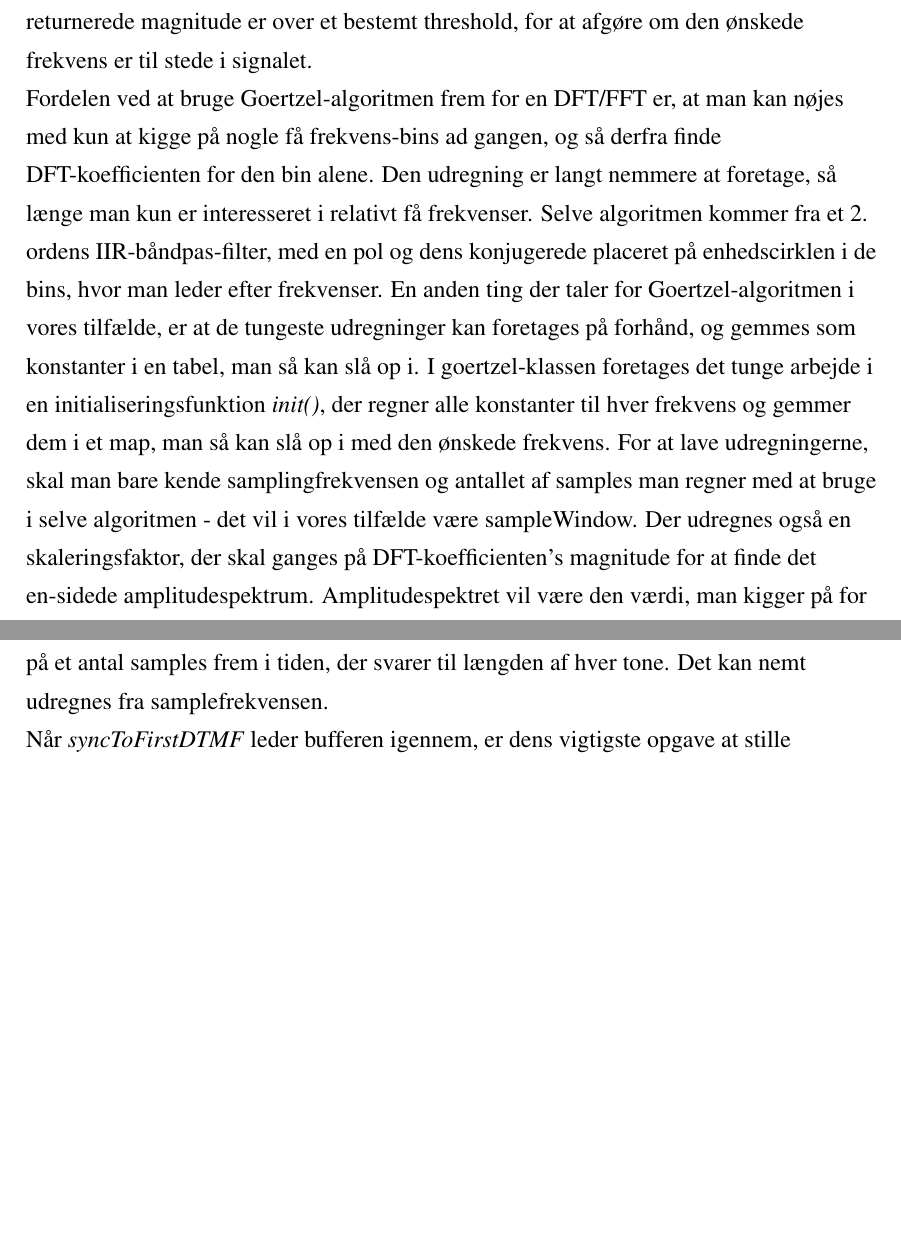
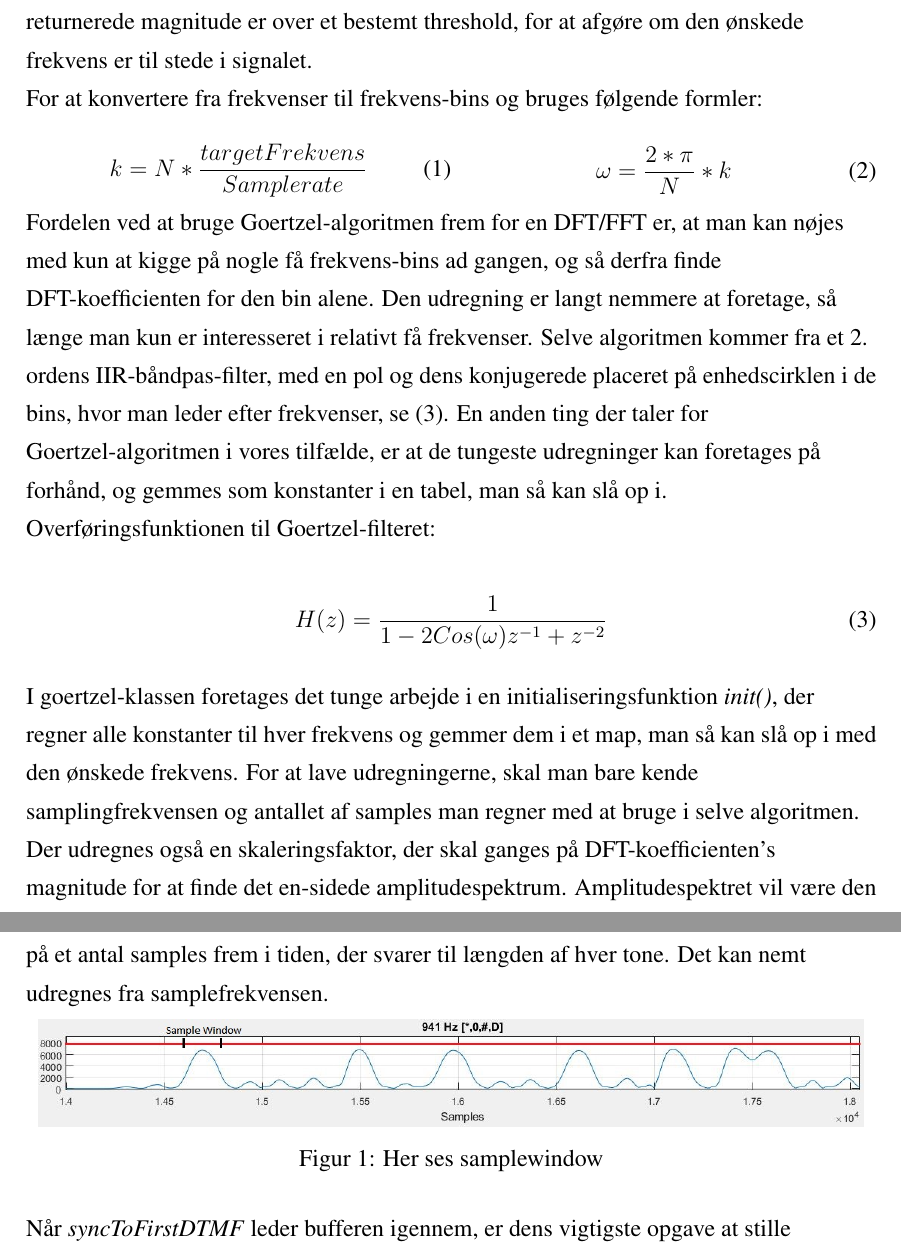
Before and after one commit to ninkaninus/3.semesterProject, a LaTeX document (Documents/Rapport/Master.tex, which reads Documents/Rapport/Sections/Physical.tex, Documents/Rapport/Setup/Packages.tex): two parts of pages 6 and 8 of 14, joined at a grey line, cut so that both start at the same text, the shorter picture padded with empty space. Compiled offline with pdfLaTeX.

Commit message:
Tilføjet lidt billeder og ligninger

```diff
--- a/Documents/Rapport/Sections/Physical.tex
+++ b/Documents/Rapport/Sections/Physical.tex
@@ -6,7 +6,36 @@
 
 Til at afgøre om bestemte frekvenser er til stede i et signal bruges Goertzel-algoritmen. Den kan returnere en magnitude, hvis størrelse afhænger af hvor meget signalet man giver, korrelerer med bestemte frekvenser. På den måde kan man se på om den returnerede magnitude er over et bestemt threshold, for at afgøre om den ønskede frekvens er til stede i signalet.\\
 
-Fordelen ved at bruge Goertzel-algoritmen frem for en DFT/FFT er, at man kan nøjes med kun at kigge på nogle få frekvens-bins ad gangen, og så derfra finde DFT-koefficienten for den bin alene. Den udregning er langt nemmere at foretage, så længe man kun er interesseret i relativt få frekvenser. Selve algoritmen kommer fra et 2. ordens IIR-båndpas-filter, med en pol og dens konjugerede placeret på enhedscirklen i de bins, hvor man leder efter frekvenser. En anden ting der taler for Goertzel-algoritmen i vores tilfælde, er at de tungeste udregninger kan foretages på forhånd, og gemmes som konstanter i en tabel, man så kan slå op i. I goertzel-klassen foretages det tunge arbejde i en initialiseringsfunktion \textit{init()}, der regner alle konstanter til hver frekvens og gemmer dem i et map, man så kan slå op i med den ønskede frekvens. For at lave udregningerne, skal man bare kende samplingfrekvensen og antallet af samples man regner med at bruge i selve algoritmen - det vil i vores tilfælde være sampleWindow. Der udregnes også en skaleringsfaktor, der skal ganges på DFT-koefficienten's magnitude for at finde det en-sidede amplitudespektrum. Amplitudespektret vil være den værdi, man kigger på for at afgøre om en frekvens er til stede i et signal.
+For at konvertere fra frekvenser til frekvens-bins og  bruges følgende formler:
+
+\noindent\begin{minipage}{.5\linewidth}
+\begin{equation}
+  k=N*\dfrac{targetFrekvens}{Samplerate}
+\end{equation}
+\end{minipage}%
+\begin{minipage}{.5\linewidth}
+\begin{equation}
+  \omega = \dfrac{2*\pi}{N}*k
+\end{equation}
+\end{minipage}
+
+
+Fordelen ved at bruge Goertzel-algoritmen frem for en DFT/FFT er, at man kan nøjes med kun at kigge på nogle få frekvens-bins ad gangen, og så derfra finde DFT-koefficienten for den bin alene. Den udregning er langt nemmere at foretage, så længe man kun er interesseret i relativt få frekvenser. Selve algoritmen kommer fra et 2. ordens IIR-båndpas-filter, med en pol og dens konjugerede placeret på enhedscirklen i de bins, hvor man leder efter frekvenser, se \eqref{eq:transferfunction}. En anden ting der taler for Goertzel-algoritmen i vores tilfælde, er at de tungeste udregninger kan foretages på forhånd, og gemmes som konstanter i en tabel, man så kan slå op i. \\
+Overføringsfunktionen til Goertzel-filteret:
+
+
+
+\begin{equation}\label{eq:transferfunction}
+H(z) = \frac{1}{1-2Cos(\omega)z^{-1}+z^{-2}}
+\end{equation}
+
+
+I goertzel-klassen foretages det tunge arbejde i en initialiseringsfunktion \textit{init()}, der regner alle konstanter til hver frekvens og gemmer dem i et map, man så kan slå op i med den ønskede frekvens. For at lave udregningerne, skal man bare kende samplingfrekvensen og antallet af samples man regner med at bruge i selve algoritmen. Der udregnes også en skaleringsfaktor, der skal ganges på DFT-koefficienten's magnitude for at finde det en-sidede amplitudespektrum. Amplitudespektret vil være den værdi, man kigger på for at afgøre om en frekvens er til stede i et signal. \\
+Når selve algoritmen bliver brugt, køres alle samples igennem filteret og derefter regnes magnitude ud, fra den reelle og den imaginære del af DFT-koefficienten.
+
+
+
+
 
 \subsubsection{Recorder}
 
@@ -30,7 +59,12 @@ Recorderen kører i sin egen tråd, parallelt med alt andet, så derfor skal man
 Analyzer-klassen fungerer som bindeled mellem recorderen og goertzel-klassen. Det er den der styrer behandlingen af de samples der kommer ind. Den's primære opgave er at søge sin buffer igennem for frekvenser, der indgår i DTMF-toner. Hvis den finder nogen, oversættes de til karakterer, der kan sendes videre i systemet. Analyzeren har sin egen buffer, som den kan arbejde på i fred. Når denne buffer er tømt, kan der hentes nye samples ind fra recorderen's buffer. \\
 
 Detektionen af DTMF-toner udføres af to funktioner - \textit{syncToFirstDTMF()} og \textit{findNextDTMF()}. De er designet ud fra den antagelse, at når der kommer beskeder ind, vil de altid komme i en strøm af toner adskilt af et lille mellemrum uden lyd. Så hvis man kan finde den første DTMF-tone i denne strøm, så kan man blive ved med at kigge på et antal samples frem i tiden, der svarer til længden af hver tone. Det kan nemt udregnes fra samplefrekvensen. \\
-
+\begin{figure}[h]
+\centering
+\includegraphics[scale=0.5]{Billeder/Samplewindow.PNG}
+\caption{Her ses samplewindow}
+\label{fig:Samplewindow}
+\end{figure}
 Når \textit{syncToFirstDTMF} leder bufferen igennem, er dens vigtigste opgave at stille sampleWindow mere eller mindre lige oveni den første DTMF-tone den finder, så magnitude på den næste gang samples er på sit højeste. På den måde kan \textit{findNextDTMF} blive ved med at kigge på et sampleWindow, finde tonen og så slette alle de analyserede samples fra bufferen uden at bekymre sig om, om man har slettet for meget af en anden tone. Inden den første tone er fundet, slettes der kun 1/4 af sampleWindow ad gangen, så man ikke risikere at slette nogle vigtige samples. Første gang man støder på en tone, søges et område á to sample vinduer i nærheden igennem, for at finde den position, hvor magnitude for den fundne karakter er størst. Den viden kan så bruges til at bestemme nogenlunde præcist, hvor mange samples der skal slettes, for at det næste vindue står lige oveni en tone. På transmittersiden, er der sørget for at volumen er højest midt i en tone ved at gange et slags vindue på - på den måde kan man godt antage, at magnitude fra goertzel-algoritmen er højest cirka midt i tonen.
 
 \subsubsection{Physical Receive}
--- a/Documents/Rapport/Setup/Packages.tex
+++ b/Documents/Rapport/Setup/Packages.tex
@@ -23,4 +23,5 @@
 \usepackage{enumitem}
 \usepackage{titlesec}
 \usepackage{watermark}
+\usepackage{multicol}
 \fancyhf{}
```
Also changed, not shown: Documents/Rapport/Billeder/Samplewindow.JPG (deleted), Documents/Rapport/Billeder/Samplewindow.PNG (added).
